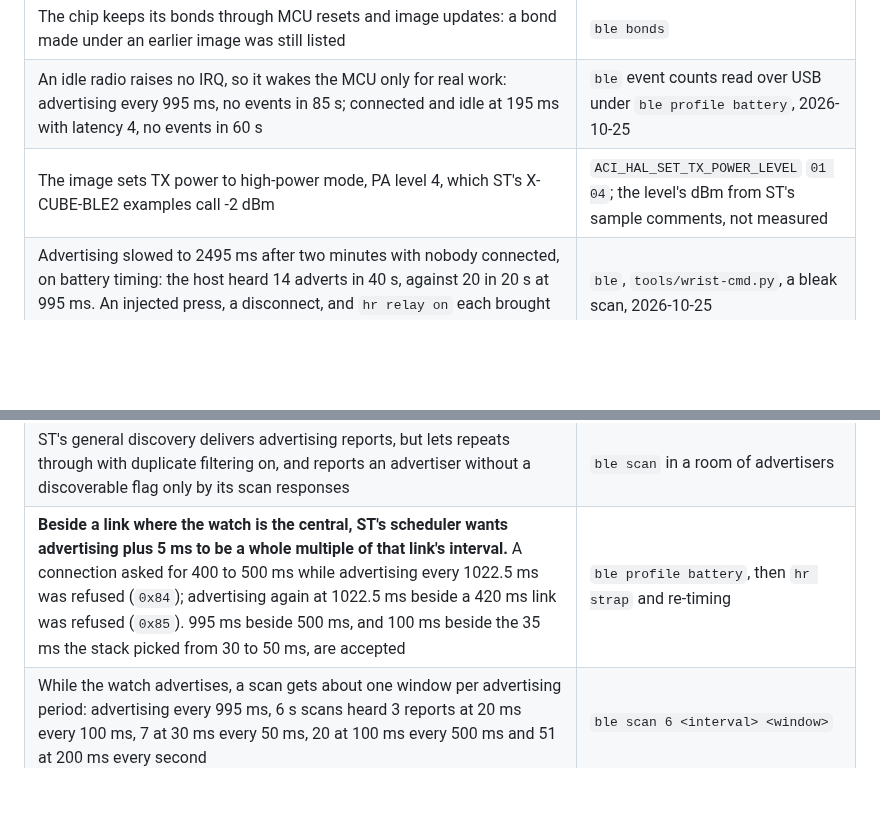
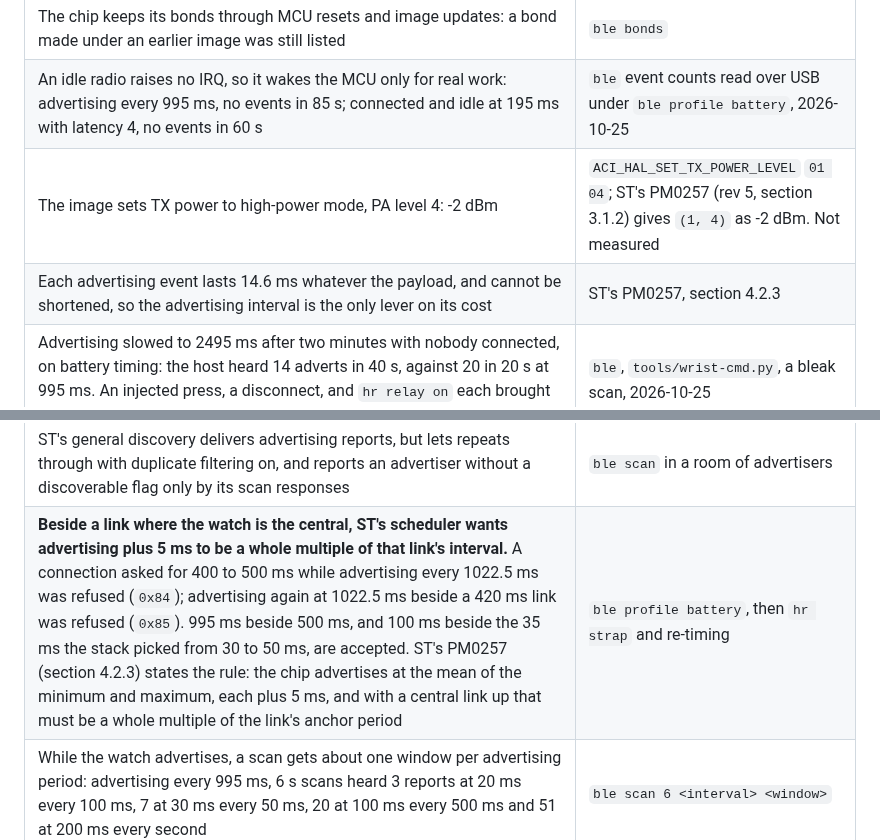
Before and after one commit to tobymurray/wrist-rs, a Markdown page: HARDWARE.md, 2 parts joined by grey strips. Drawn GitHub-style; blank space fills up the shorter version.

Commit message:
HARDWARE: what ST's PM0257 says about TX power and advertising

```diff
--- a/HARDWARE.md
+++ b/HARDWARE.md
@@ -251,7 +251,8 @@ the link1 module `BLUENRG2` rev 1.3, from Linux (BlueZ 5.87) unless a row says o
 | SPI1 in mode 1 at 1 MHz from PCLK2 (48 MHz) reads clean headers; reset is 5 ms low, then `ACI_BLUE_INITIALIZED` within 3 s | every `ble on`; mode 0 bit-slips headers (ST's X-CUBE-BLE2 uses mode 1 too) |
 | The chip keeps its bonds through MCU resets and image updates: a bond made under an earlier image was still listed | `ble bonds` |
 | An idle radio raises no IRQ, so it wakes the MCU only for real work: advertising every 995 ms, no events in 85 s; connected and idle at 195 ms with latency 4, no events in 60 s | `ble` event counts read over USB under `ble profile battery`, 2026-10-25 |
-| The image sets TX power to high-power mode, PA level 4, which ST's X-CUBE-BLE2 examples call -2 dBm | `ACI_HAL_SET_TX_POWER_LEVEL` `01 04`; the level's dBm from ST's sample comments, not measured |
+| The image sets TX power to high-power mode, PA level 4: -2 dBm | `ACI_HAL_SET_TX_POWER_LEVEL` `01 04`; ST's PM0257 (rev 5, section 3.1.2) gives `(1, 4)` as -2 dBm. Not measured |
+| Each advertising event lasts 14.6 ms whatever the payload, and cannot be shortened, so the advertising interval is the only lever on its cost | ST's PM0257, section 4.2.3 |
 | Advertising slowed to 2495 ms after two minutes with nobody connected, on battery timing: the host heard 14 adverts in 40 s, against 20 in 20 s at 995 ms. An injected press, a disconnect, and `hr relay on` each brought 995 ms back at once | `ble`, `tools/wrist-cmd.py`, a bleak scan, 2026-10-25 |
 | **A characteristic that offers write alone gets no write from a bonded central**: BlueZ's write requests were neither answered nor reported (`ACI_GATT_ATTRIBUTE_MODIFIED`), with or without security permissions. Offering write without response as well, they arrive | four builds with write alone, the same bond and host; not tried unbonded |
 | With `ATTR_PERMISSION_AUTHEN_WRITE \| ENCRY_WRITE` on RX, an unbonded central's write request is refused and its write without response reaches no handler; a bonded central's, over the encrypted link, arrive | `wrist-ble.py` and a probe after `bluetoothctl remove` |
@@ -265,7 +266,7 @@ the link1 module `BLUENRG2` rev 1.3, from Linux (BlueZ 5.87) unless a row says o
 | An application image of 167,644 bytes arrives in 24 to 25 s at a 15 ms interval and MTU 220; the executor is never more than 5 ms late while it arrives. The flash phase then holds it for 0.2 and 1.6 s, as over USB | `page` after `wrist-ble.py --update --no-reset` |
 | `ACI_GAP_INIT` takes peripheral and central together (roles `0x05`), and the chip then advertises, scans and holds a link of its own as the central while it stays connectable for a phone | `ble on`, `ble scan`, `ble connect` with advertising running |
 | ST's general discovery delivers advertising reports, but lets repeats through with duplicate filtering on, and reports an advertiser without a discoverable flag only by its scan responses | `ble scan` in a room of advertisers |
-| **Beside a link where the watch is the central, ST's scheduler wants advertising plus 5 ms to be a whole multiple of that link's interval.** A connection asked for 400 to 500 ms while advertising every 1022.5 ms was refused (`0x84`); advertising again at 1022.5 ms beside a 420 ms link was refused (`0x85`). 995 ms beside 500 ms, and 100 ms beside the 35 ms the stack picked from 30 to 50 ms, are accepted | `ble profile battery`, then `hr strap` and re-timing |
+| **Beside a link where the watch is the central, ST's scheduler wants advertising plus 5 ms to be a whole multiple of that link's interval.** A connection asked for 400 to 500 ms while advertising every 1022.5 ms was refused (`0x84`); advertising again at 1022.5 ms beside a 420 ms link was refused (`0x85`). 995 ms beside 500 ms, and 100 ms beside the 35 ms the stack picked from 30 to 50 ms, are accepted. ST's PM0257 (section 4.2.3) states the rule: the chip advertises at the mean of the minimum and maximum, each plus 5 ms, and with a central link up that must be a whole multiple of the link's anchor period | `ble profile battery`, then `hr strap` and re-timing |
 | While the watch advertises, a scan gets about one window per advertising period: advertising every 995 ms, 6 s scans heard 3 reports at 20 ms every 100 ms, 7 at 30 ms every 50 ms, 20 at 100 ms every 500 ms and 51 at 200 ms every second | `ble scan 6 <interval> <window>` |
 | The GATT client works on the watch's own link: primary services, characteristics, descriptors, read, write, notifications. BlueZ, already bonded to the watch, encrypts that link itself and discovers the watch's services over it | `ble services|chars|descs|read|subscribe` against `tools/hr-sim.py` |
 | A second link between the same two devices fails: with the host connected to the watch, the watch's own connection to the host completed and dropped at once (`0x3E`), each time. One link serves both ways: the watch reads the host's heart rate and the host subscribes to the watch's over it | `hr strap` with `hr-sim.py --consume` |
```
